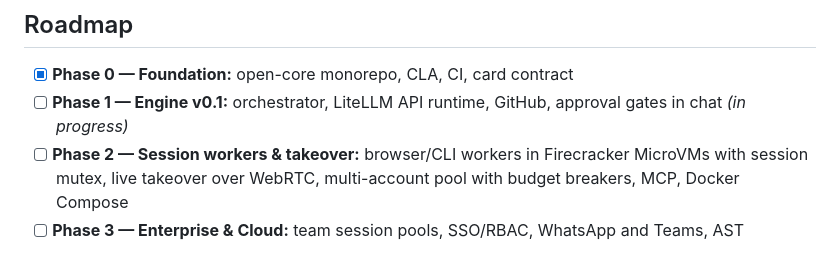
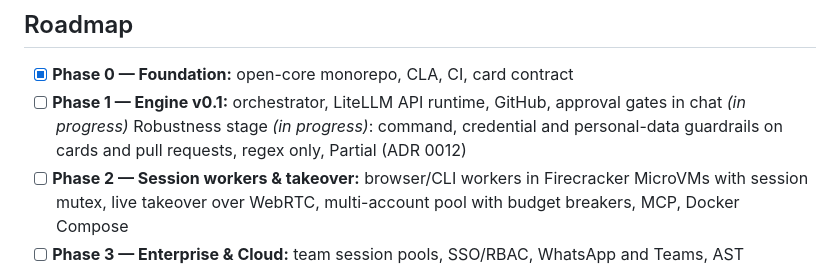
Before and after one commit to Tradvia/tradvia, a Markdown page: README.md, the part around the change. GitHub-like rendering.

Commit message:
feat(core): guardrails de comando destrutivo e de dados pessoais nos cards (#126)

```diff
--- a/README.md
+++ b/README.md
@@ -160,6 +160,8 @@ it in the thread, and the agent opens the pull request. See
 - [x] **Phase 0 — Foundation:** open-core monorepo, CLA, CI, card contract
 - [ ] **Phase 1 — Engine v0.1:** orchestrator, LiteLLM API runtime, GitHub,
       approval gates in chat *(in progress)*
+      Robustness stage *(in progress)*: command, credential and personal-data
+      guardrails on cards and pull requests, regex only, Partial (ADR 0012)
 - [ ] **Phase 2 — Session workers & takeover:** browser/CLI workers in
       Firecracker MicroVMs with session mutex, live takeover over WebRTC,
       multi-account pool with budget breakers, MCP, Docker Compose
```
